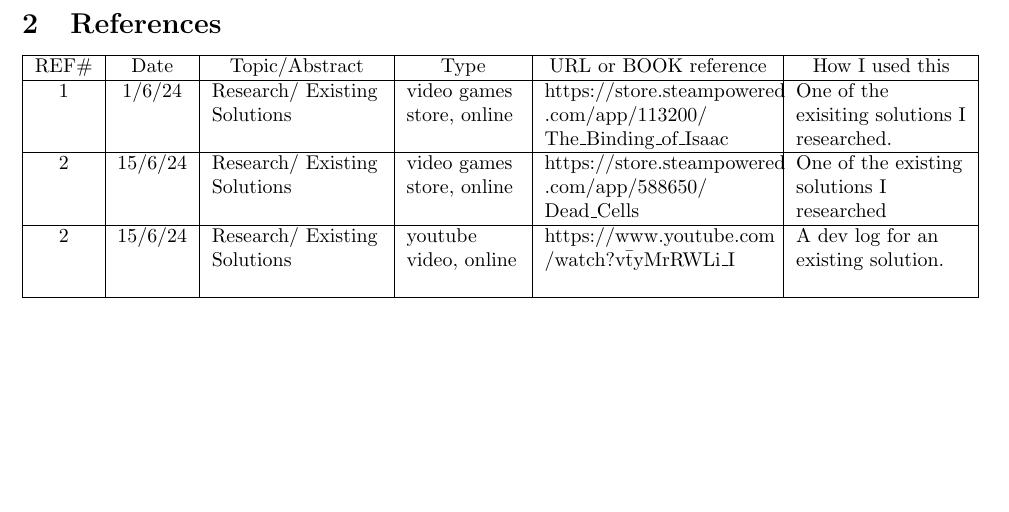
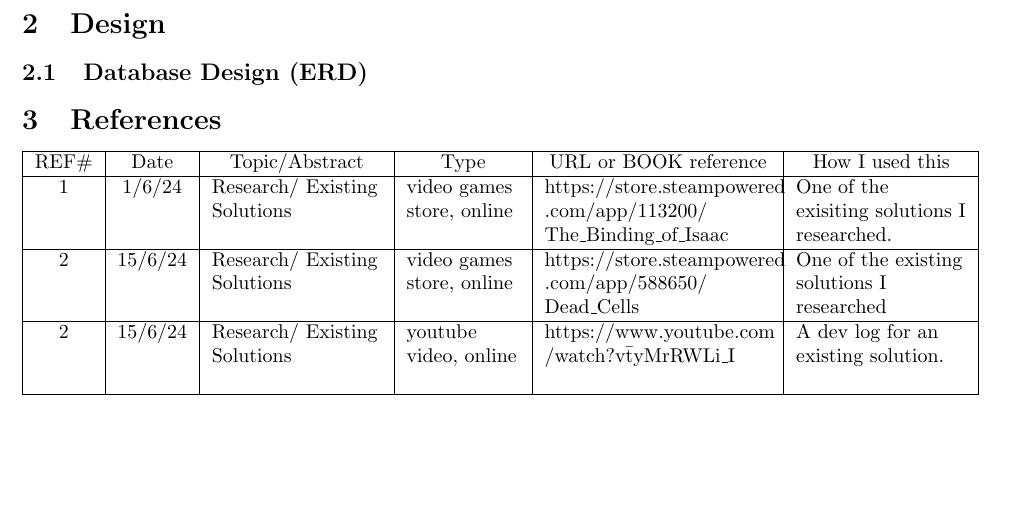
Before and after one commit to JCSnelson/JSnelson-NEA, a LaTeX document (Documentation/NEA_SNELSON_Jez_62337_1209_V1.tex): part of page 17 of 17, cut at the place of the change. Compiled offline with pdfLaTeX.

Commit message:
Started Design (Folder Setup)

```diff
--- a/Documentation/NEA_SNELSON_Jez_62337_1209_V1.tex
+++ b/Documentation/NEA_SNELSON_Jez_62337_1209_V1.tex
@@ -21,6 +21,7 @@
 \usepackage{subcaption}
 \usepackage{graphicx}
 \usepackage{multirow, pgfplotstable}
+\usepackage{svg}
 \usepackage[a4paper, total={150mm, 210mm}]{geometry}
 %command for creating spaces
 \newcommand\tab[1][0.5cm]{\hspace*{#1}}
@@ -528,6 +528,9 @@
         \subsection{Computational Methods}
 \newpage
 \pagestyle{plain}
+\section{Design}
+        \subsection{Database Design (ERD)}
+
 \section{References}
 \begin{tabular}{|c|c|c|c|c|c|}
         \hline
```
Also changed, not shown: Documentation/NEA_SNELSON_Jez_62337_1209_V1.pdf, Documentation/NEA_SNELSON_Jez_62337_1209_V1.tex (1 more changed lines), 5 other files.
